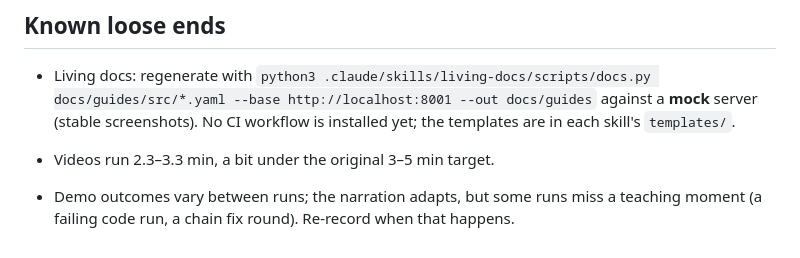
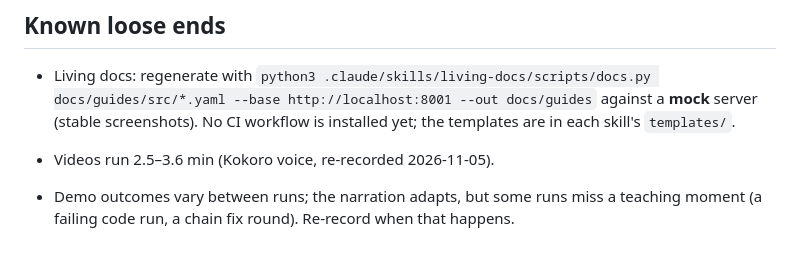
Before and after one commit to javiator/agentic-orchestration-play, a Markdown page: HANDOFF.md, the part around the change. Drawn GitHub-style.

Commit message:
Handoff: new skills, showcase, living docs, video lengths
Co-Authored-By: Claude Opus 5.5 <noreply@anthropic.com>
Claude-Session: https://claude.ai/code/session_01Rto9D6UmL7FXwi5LPj6LxP

```diff
--- a/HANDOFF.md
+++ b/HANDOFF.md
@@ -90,7 +90,7 @@ Read `AGENTS.md` first for the architecture and conventions.
   **mock** server (stable screenshots). No CI workflow is installed yet; the
   templates are in each skill's `templates/`.
 
-- Videos run 2.3–3.3 min, a bit under the original 3–5 min target.
+- Videos run 2.5–3.6 min (Kokoro voice, re-recorded 2026-11-05).
 - Demo outcomes vary between runs; the narration adapts, but some runs miss
   a teaching moment (a failing code run, a chain fix round). Re-record when
   that happens.
```
